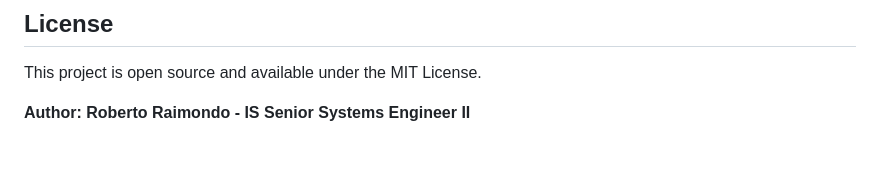
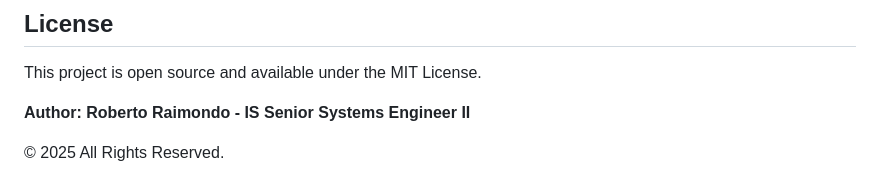
Before and after one commit to robertoraimondo/budget, a Markdown page: README.md, the part around the change. Rendered like a GitHub page; blank space fills up the shorter version.

```diff
--- a/README.md
+++ b/README.md
@@ -157,3 +157,5 @@ To modify or extend the application:
 This project is open source and available under the MIT License.
 
 **Author: Roberto Raimondo - IS Senior Systems Engineer II**
+
+© 2025 All Rights Reserved.
```
